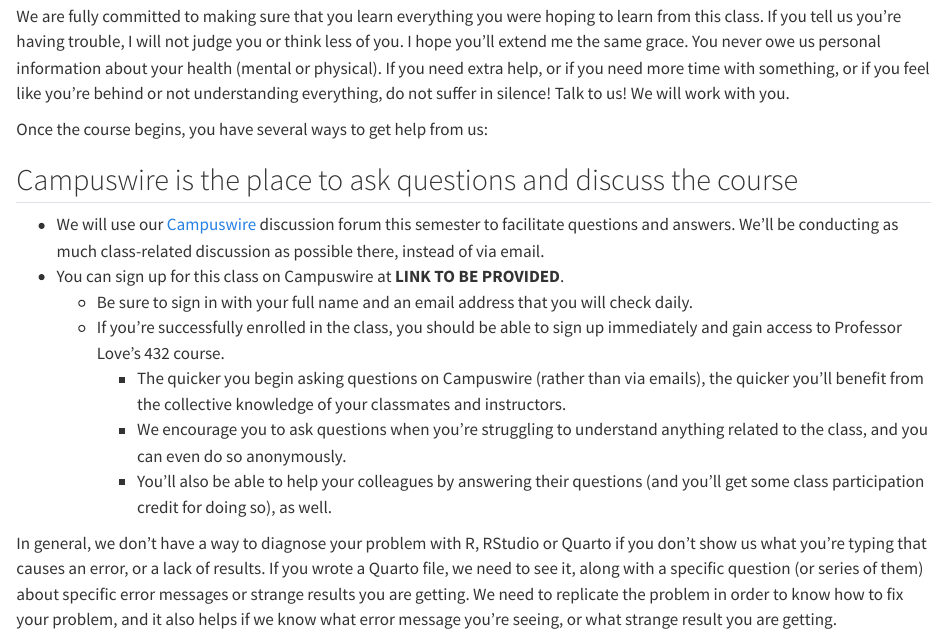
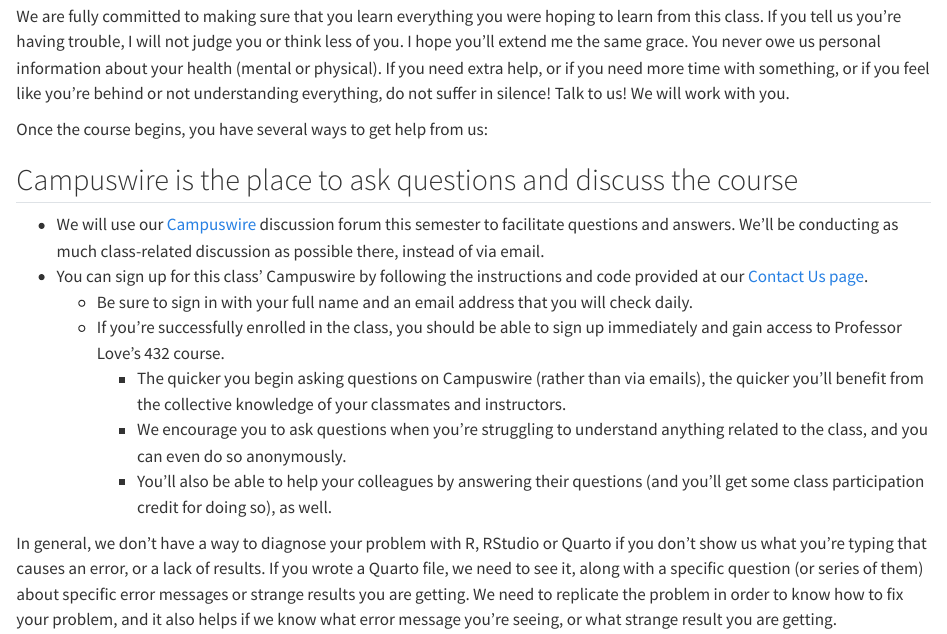
Before and after one commit to THOMASELOVE/432-syllabus-2023, a Quarto document (05-gettinghelp.qmd): the page in a window 1100 px wide, from 150 px down. Rendered offline with R 4.5, knitr and Pandoc in place of Quarto, with nearby package versions.

Commit message:
Add link to Contact Us

```diff
--- a/05-gettinghelp.qmd
+++ b/05-gettinghelp.qmd
@@ -9,7 +9,7 @@
 ## Campuswire is the place to ask questions and discuss the course
 
 - We will use our [Campuswire](https://campuswire.com/) discussion forum this semester to facilitate questions and answers. We'll be conducting as much class-related discussion as possible there, instead of via email.
-- You can sign up for this class on Campuswire at **LINK TO BE PROVIDED**.
+- You can sign up for this class' Campuswire by following the instructions and code provided at our [Contact Us page](https://thomaselove.github.io/432-2023/contact.html).
   - Be sure to sign in with your full name and an email address that you will check daily.
   - If you're successfully enrolled in the class, you should be able to sign up immediately and gain access to Professor Love's 432 course.
     - The quicker you begin asking questions on Campuswire (rather than via emails), the quicker you'll benefit from the collective knowledge of your classmates and instructors.
```
Also changed, not shown: docs/search.json, 2 other files.
